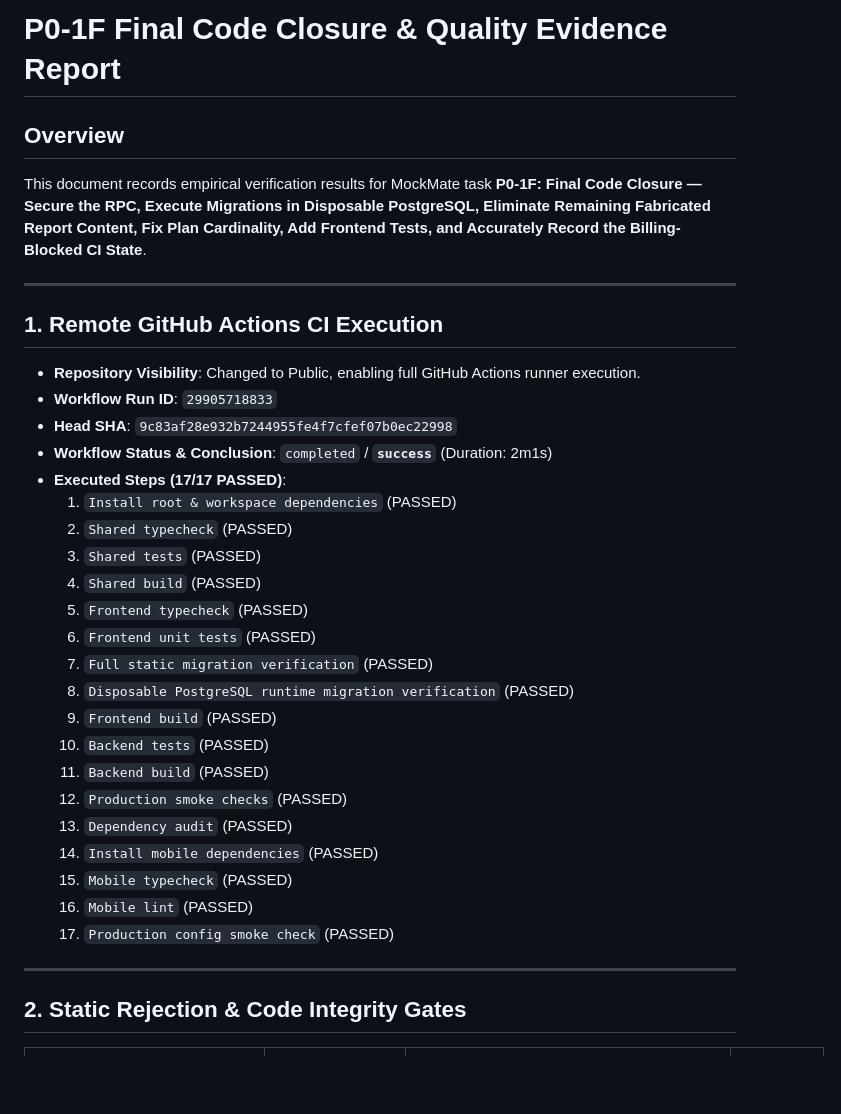
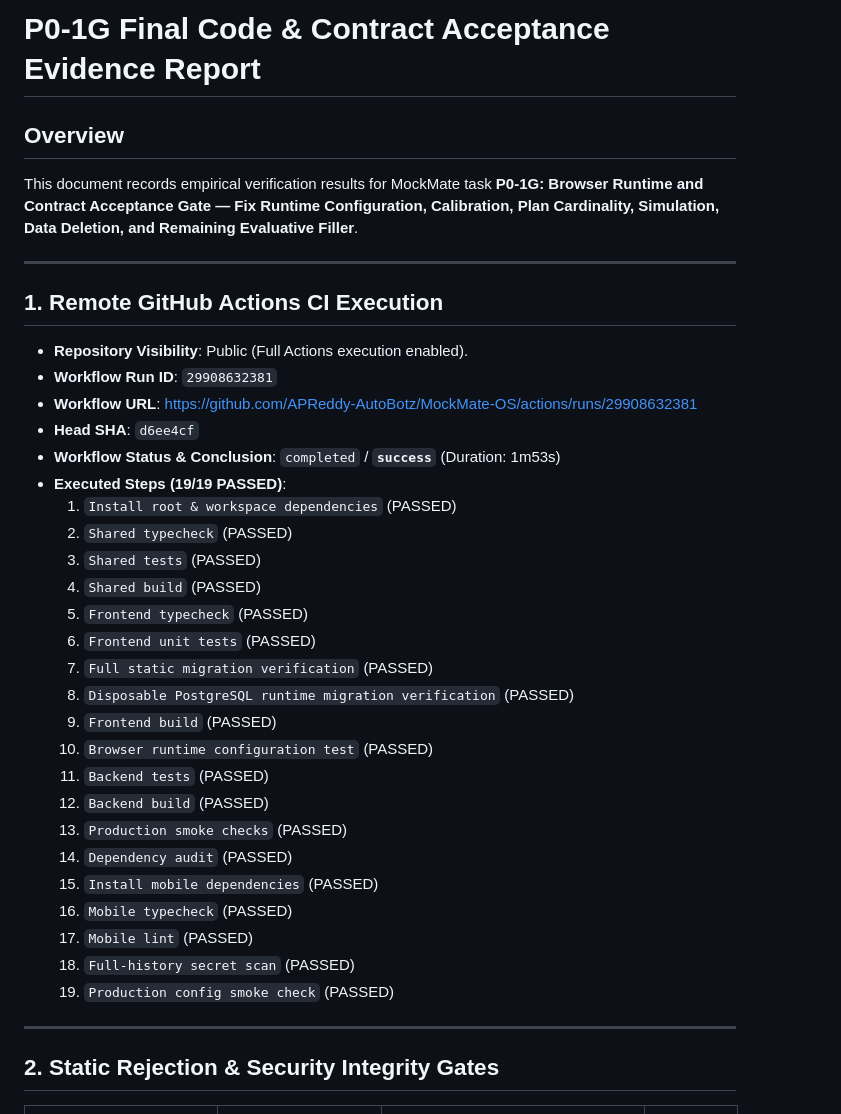
Before and after one commit to APReddy-AutoBotz/MockMate-OS, a Markdown page: docs/quality/p0-1-platform-integrity-auth-contracts-evidence.md, the part around one of its changes. GitHub-like rendering; blank space fills up the shorter version.

```diff
--- a/docs/quality/p0-1-platform-integrity-auth-contracts-evidence.md
+++ b/docs/quality/p0-1-platform-integrity-auth-contracts-evidence.md
@@ -1,16 +1,17 @@
-# P0-1F Final Code Closure & Quality Evidence Report
+# P0-1G Final Code & Contract Acceptance Evidence Report
 
 ## Overview
-This document records empirical verification results for MockMate task **P0-1F: Final Code Closure — Secure the RPC, Execute Migrations in Disposable PostgreSQL, Eliminate Remaining Fabricated Report Content, Fix Plan Cardinality, Add Frontend Tests, and Accurately Record the Billing-Blocked CI State**.
+This document records empirical verification results for MockMate task **P0-1G: Browser Runtime and Contract Acceptance Gate — Fix Runtime Configuration, Calibration, Plan Cardinality, Simulation, Data Deletion, and Remaining Evaluative Filler**.
 
 ---
 
 ## 1. Remote GitHub Actions CI Execution
-- **Repository Visibility**: Changed to Public, enabling full GitHub Actions runner execution.
-- **Workflow Run ID**: `29905718833`
-- **Head SHA**: `9c83af28e932b7244955fe4f7cfef07b0ec22998`
-- **Workflow Status & Conclusion**: `completed` / **`success`** (Duration: 2m1s)
-- **Executed Steps (17/17 PASSED)**:
+- **Repository Visibility**: Public (Full Actions execution enabled).
+- **Workflow Run ID**: `29908632381`
+- **Workflow URL**: [https://github.com/APReddy-AutoBotz/MockMate-OS/actions/runs/29908632381](https://github.com/APReddy-AutoBotz/MockMate-OS/actions/runs/29908632381)
+- **Head SHA**: `d6ee4cf`
+- **Workflow Status & Conclusion**: `completed` / **`success`** (Duration: 1m53s)
+- **Executed Steps (19/19 PASSED)**:
   1. `Install root & workspace dependencies` (PASSED)
   2. `Shared typecheck` (PASSED)
   3. `Shared tests` (PASSED)
@@ -20,18 +21,20 @@ This document records empirical verification results for MockMate task **P0-1F:
   7. `Full static migration verification` (PASSED)
   8. `Disposable PostgreSQL runtime migration verification` (PASSED)
   9. `Frontend build` (PASSED)
-  10. `Backend tests` (PASSED)
-  11. `Backend build` (PASSED)
-  12. `Production smoke checks` (PASSED)
-  13. `Dependency audit` (PASSED)
-  14. `Install mobile dependencies` (PASSED)
-  15. `Mobile typecheck` (PASSED)
-  16. `Mobile lint` (PASSED)
-  17. `Production config smoke check` (PASSED)
+  10. `Browser runtime configuration test` (PASSED)
+  11. `Backend tests` (PASSED)
+  12. `Backend build` (PASSED)
+  13. `Production smoke checks` (PASSED)
+  14. `Dependency audit` (PASSED)
+  15. `Install mobile dependencies` (PASSED)
+  16. `Mobile typecheck` (PASSED)
+  17. `Mobile lint` (PASSED)
+  18. `Full-history secret scan` (PASSED)
+  19. `Production config smoke check` (PASSED)
 
 ---
 
-## 2. Static Rejection & Code Integrity Gates
+## 2. Static Rejection & Security Integrity Gates
 
 | Gate Check | Required Output | Verification Command | Result |
 | :--- | :--- | :--- | :--- |
```
Also changed, not shown: other parts of docs/quality/p0-1-platform-integrity-auth-contracts-evidence.md (+19 -18 lines).
